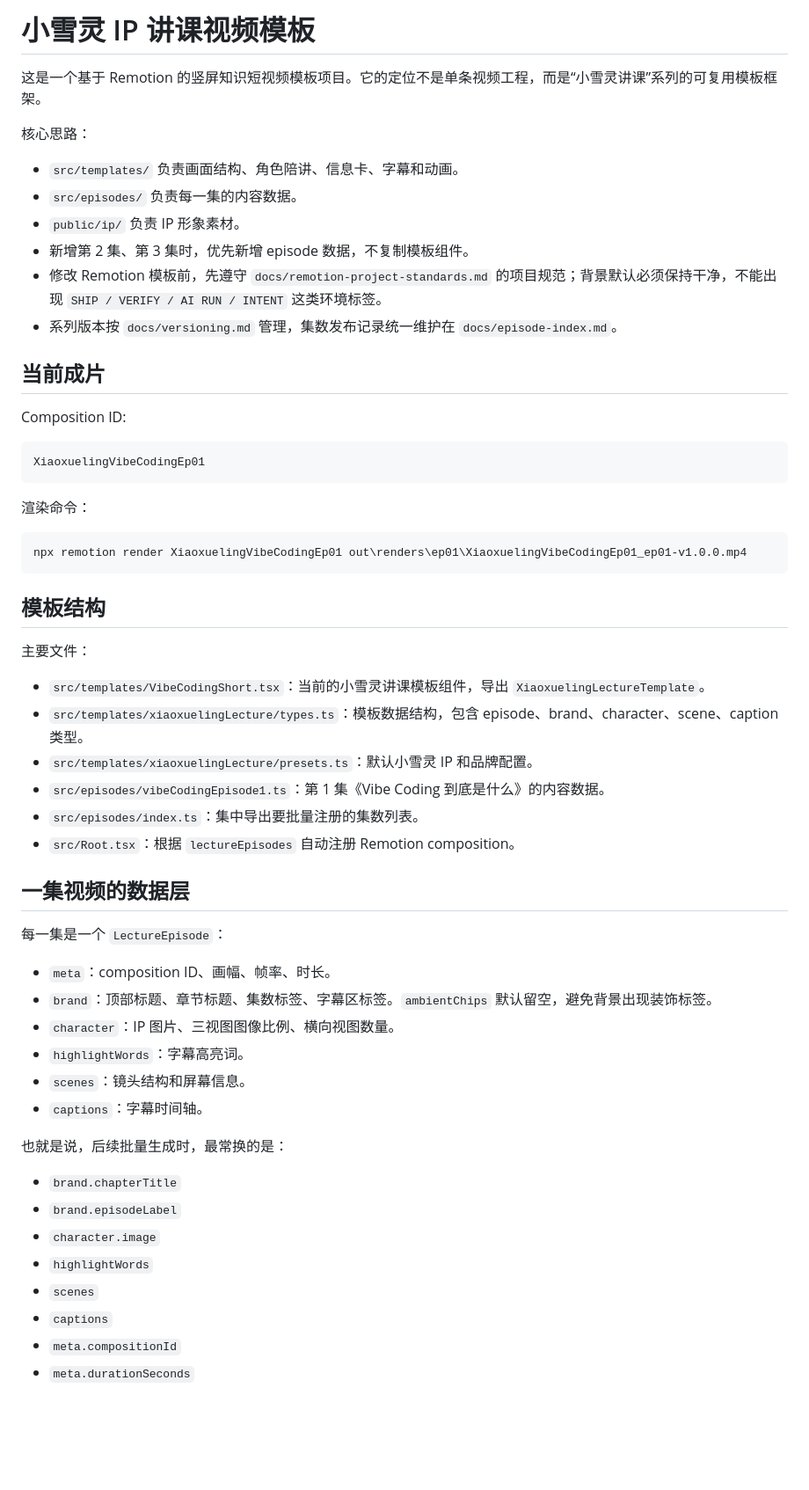
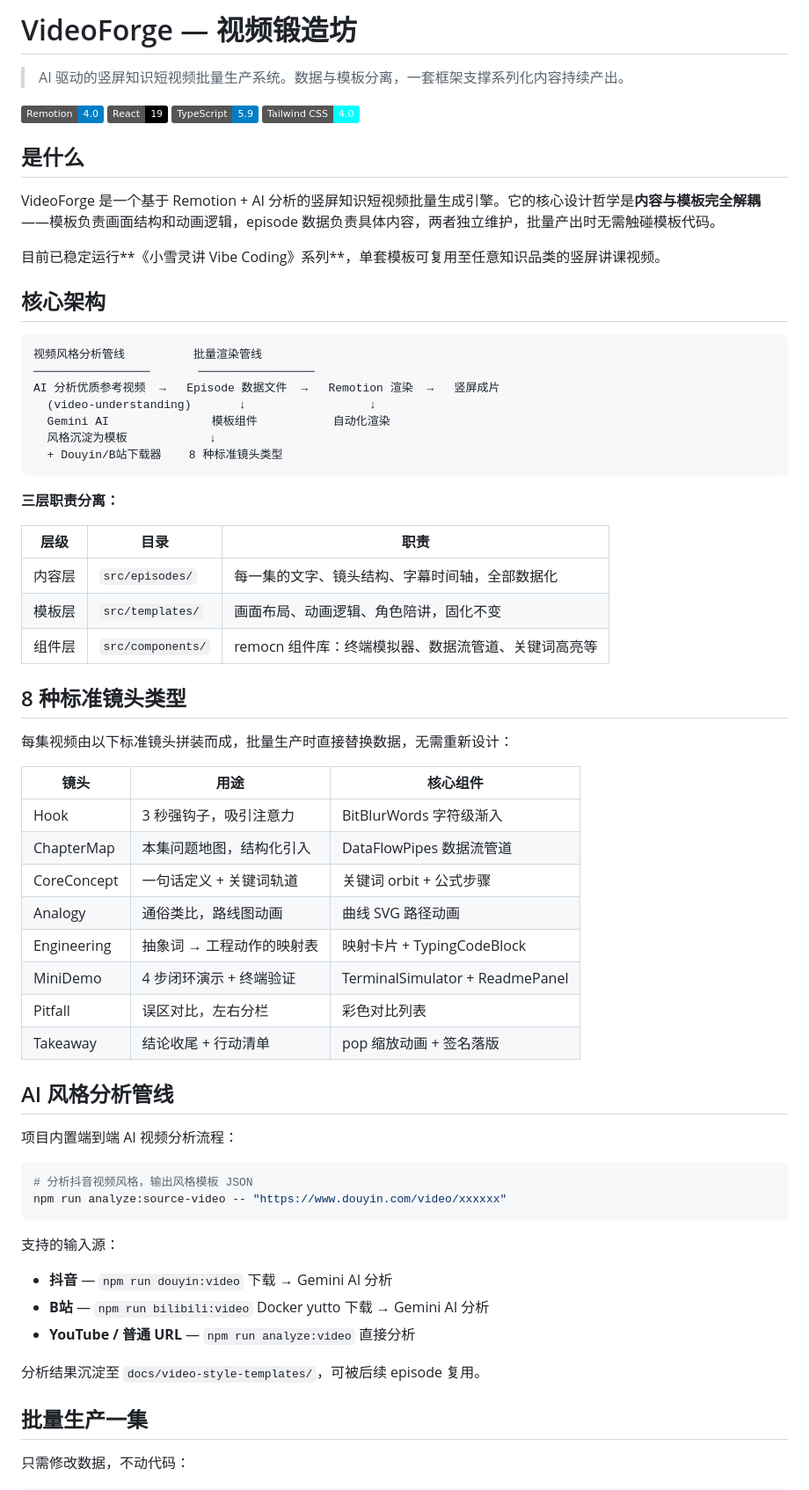
Before and after one commit to XiaoIcespirit/VideoForge, a Markdown page: README.md, the part around one of its changes. Shown at 88% size. Rendered like a GitHub page; badges without logos; blank space fills up the shorter version.

Commit message:
docs: rewrite README for external presentation

````diff
--- a/README.md
+++ b/README.md
@@ -1,60 +1,68 @@
-# 小雪灵 IP 讲课视频模板
+# VideoForge — 视频锻造坊
 
-这是一个基于 Remotion 的竖屏知识短视频模板项目。它的定位不是单条视频工程，而是“小雪灵讲课”系列的可复用模板框架。
+> AI 驱动的竖屏知识短视频批量生产系统。数据与模板分离，一套框架支撑系列化内容持续产出。
 
-核心思路：
+![](https://img.shields.io/badge/Remotion-4.0-blue) ![](https://img.shields.io/badge/React-19-black) ![](https://img.shields.io/badge/TypeScript-5.9-blue) ![](https://img.shields.io/badge/Tailwind_CSS-4.0-cyan)
 
-- `src/templates/` 负责画面结构、角色陪讲、信息卡、字幕和动画。
-- `src/episodes/` 负责每一集的内容数据。
-- `public/ip/` 负责 IP 形象素材。
-- 新增第 2 集、第 3 集时，优先新增 episode 数据，不复制模板组件。
-- 修改 Remotion 模板前，先遵守 `docs/remotion-project-standards.md` 的项目规范；背景默认必须保持干净，不能出现 `SHIP / VERIFY / AI RUN / INTENT` 这类环境标签。
-- 系列版本按 `docs/versioning.md` 管理，集数发布记录统一维护在 `docs/episode-index.md`。
+## 是什么
 
-## 当前成片
+VideoForge 是一个基于 Remotion + AI 分析的竖屏知识短视频批量生成引擎。它的核心设计哲学是**内容与模板完全解耦**——模板负责画面结构和动画逻辑，episode 数据负责具体内容，两者独立维护，批量产出时无需触碰模板代码。
 
-Composition ID:
+目前已稳定运行**《小雪灵讲 Vibe Coding》系列**，单套模板可复用至任意知识品类的竖屏讲课视频。
 
-```console
-XiaoxuelingVibeCodingEp01
+## 核心架构
+
+```
+视频风格分析管线          批量渲染管线
+─────────────────       ─────────────────
+AI 分析优质参考视频  →   Episode 数据文件  →   Remotion 渲染  →   竖屏成片
+  (video-understanding)       ↓                  ↓
+  Gemini AI               模板组件           自动化渲染
+  风格沉淀为模板            ↓
+  + Douyin/B站下载器    8 种标准镜头类型
 ```
 
-渲染命令：
+**三层职责分离：**
 
-```console
-npx remotion render XiaoxuelingVibeCodingEp01 out\renders\ep01\XiaoxuelingVibeCodingEp01_ep01-v1.0.0.mp4
+| 层级 | 目录 | 职责 |
+|------|------|------|
+| 内容层 | `src/episodes/` | 每一集的文字、镜头结构、字幕时间轴，全部数据化 |
+| 模板层 | `src/templates/` | 画面布局、动画逻辑、角色陪讲，固化不变 |
+| 组件层 | `src/components/` | remocn 组件库：终端模拟器、数据流管道、关键词高亮等 |
+
+## 8 种标准镜头类型
+
+每集视频由以下标准镜头拼装而成，批量生产时直接替换数据，无需重新设计：
+
+| 镜头 | 用途 | 核心组件 |
+|------|------|----------|
+| Hook | 3 秒强钩子，吸引注意力 | BitBlurWords 字符级渐入 |
+| ChapterMap | 本集问题地图，结构化引入 | DataFlowPipes 数据流管道 |
+| CoreConcept | 一句话定义 + 关键词轨道 | 关键词 orbit + 公式步骤 |
+| Analogy | 通俗类比，路线图动画 | 曲线 SVG 路径动画 |
+| Engineering | 抽象词 → 工程动作的映射表 | 映射卡片 + TypingCodeBlock |
+| MiniDemo | 4 步闭环演示 + 终端验证 | TerminalSimulator + ReadmePanel |
+| Pitfall | 误区对比，左右分栏 | 彩色对比列表 |
+| Takeaway | 结论收尾 + 行动清单 | pop 缩放动画 + 签名落版 |
+
+## AI 风格分析管线
+
+项目内置端到端 AI 视频分析流程：
+
+```powershell
+# 分析抖音视频风格，输出风格模板 JSON
+npm run analyze:source-video -- "https://www.douyin.com/video/xxxxxx"
 ```
 
-## 模板结构
+支持的输入源：
 
-主要文件：
+- **抖音** — `npm run douyin:video` 下载 → Gemini AI 分析
+- **B站** — `npm run bilibili:video` Docker yutto 下载 → Gemini AI 分析
+- **YouTube / 普通 URL** — `npm run analyze:video` 直接分析
 
-- `src/templates/VibeCodingShort.tsx`：当前的小雪灵讲课模板组件，导出 `XiaoxuelingLectureTemplate`。
-- `src/templates/xiaoxuelingLecture/types.ts`：模板数据结构，包含 episode、brand、character、scene、caption 类型。
-- `src/templates/xiaoxuelingLecture/presets.ts`：默认小雪灵 IP 和品牌配置。
-- `src/episodes/vibeCodingEpisode1.ts`：第 1 集《Vibe Coding 到底是什么》的内容数据。
-- `src/episodes/index.ts`：集中导出要批量注册的集数列表。
-- `src/Root.tsx`：根据 `lectureEpisodes` 自动注册 Remotion composition。
+分析结果沉淀至 `docs/video-style-templates/`，可被后续 episode 复用。
 
-## 一集视频的数据层
+## 批量生产一集
 
-每一集是一个 `LectureEpisode`：
+只需修改数据，不动代码：
 
-- `meta`：composition ID、画幅、帧率、时长。
-- `brand`：顶部标题、章节标题、集数标签、字幕区标签。`ambientChips` 默认留空，避免背景出现装饰标签。
-- `character`：IP 图片、三视图图像比例、横向视图数量。
-- `highlightWords`：字幕高亮词。
-- `scenes`：镜头结构和屏幕信息。
-- `captions`：字幕时间轴。
-
-也就是说，后续批量生成时，最常换的是：
-
-- `brand.chapterTitle`
-- `brand.episodeLabel`
-- `character.image`
-- `highlightWords`
-- `scenes`
-- `captions`
-- `meta.compositionId`
-- `meta.durationSeconds`
-
````
Also changed, not shown: other parts of README.md (+57 -45 lines).
